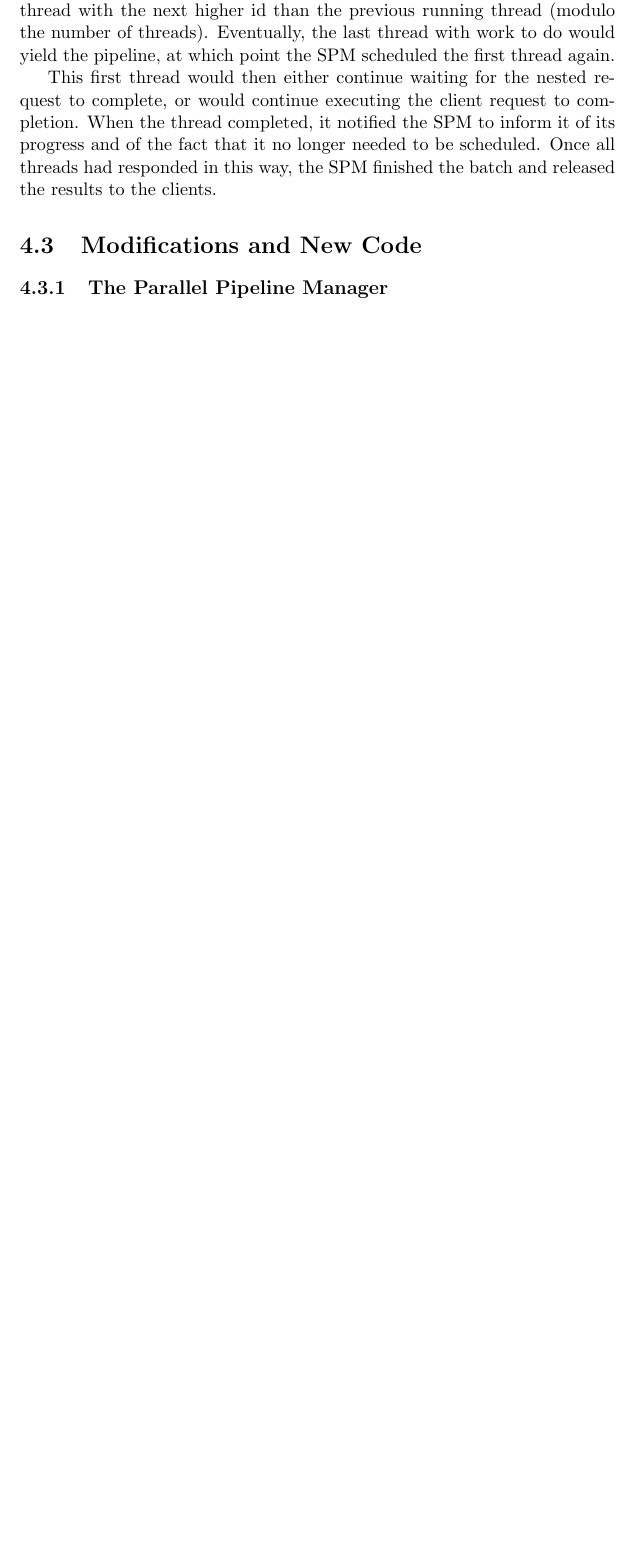
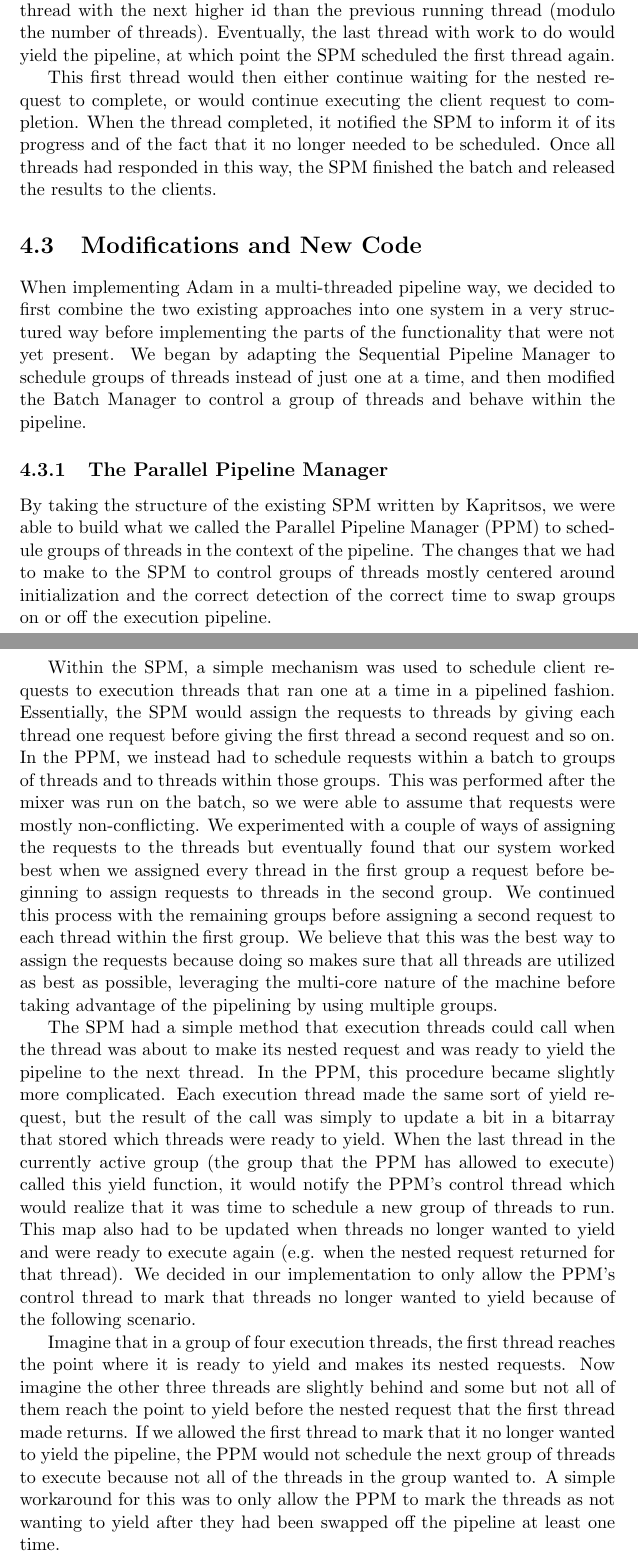
Before and after one commit to dwetterau/thesis, a LaTeX thesis (main.tex): part of page 16 of 18 before the commit and two parts of pages 16 and 17 of 19 after it, the two joined at a grey line, cut so that both start at the same text, the shorter picture padded with empty space. Compiled offline with pdfLaTeX.

Commit message:
Wrote up first description of PPM

```diff
--- a/main.tex
+++ b/main.tex
@@ -138,7 +138,17 @@ This first thread would then either continue waiting for the nested request to c
 % Maybe rename this to core components or something?
 \section{Modifications and New Code}
 
+When implementing Adam in a multi-threaded pipeline way, we decided to first combine the two existing approaches into one system in a very structured way before implementing the parts of the functionality that were not yet present. We began by adapting the Sequential Pipeline Manager to schedule groups of threads instead of just one at a time, and then modified the Batch Manager to control a group of threads and behave within the pipeline.
+
 \subsection{The Parallel Pipeline Manager}
+
+By taking the structure of the existing SPM written by Kapritsos, we were able to build what we called the Parallel Pipeline Manager (PPM) to schedule groups of threads in the context of the pipeline. The changes that we had to make to the SPM to control groups of threads mostly centered around initialization and the correct detection of the correct time to swap groups on or off the execution pipeline.
+
+Within the SPM, a simple mechanism was used to schedule client requests to execution threads that ran one at a time in a pipelined fashion. Essentially, the SPM would assign the requests to threads by giving each thread one request before giving the first thread a second request and so on. In the PPM, we instead had to schedule requests within a batch to groups of threads and to threads within those groups. This was performed after the mixer was run on the batch, so we were able to assume that requests were mostly non-conflicting. We experimented with a couple of ways of assigning the requests to the threads but eventually found that our system worked best when we assigned every thread in the first group a request before beginning to assign requests to threads in the second group. We continued this process with the remaining groups before assigning a second request to each thread within the first group. We believe that this was the best way to assign the requests because doing so makes sure that all threads are utilized as best as possible, leveraging the multi-core nature of the machine before taking advantage of the pipelining by using multiple groups.
+
+The SPM had a simple method that execution threads could call when the thread was about to make its nested request and was ready to yield the pipeline to the next thread. In the PPM, this procedure became slightly more complicated. Each execution thread made the same sort of yield request, but the result of the call was simply to update a bit in a bitarray that stored which threads were ready to yield. When the last thread in the currently active group (the group that the PPM has allowed to execute) called this yield function, it would notify the PPM's control thread which would realize that it was time to schedule a new group of threads to run. This map also had to be updated when threads no longer wanted to yield and were ready to execute again (e.g. when the nested request returned for that thread). We decided in our implementation to only allow the PPM's control thread to mark that threads no longer wanted to yield because of the following scenario.
+
+Imagine that in a group of four execution threads, the first thread reaches the point where it is ready to yield and makes its nested requests. Now imagine the other three threads are slightly behind and some but not all of them reach the point to yield before the nested request that the first thread made returns. If we allowed the first thread to mark that it no longer wanted to yield the pipeline, the PPM would not schedule the next group of threads to execute because not all of the threads in the group wanted to. A simple workaround for this was to only allow the PPM to mark the threads as not wanting to yield after they had been swapped off the pipeline at least one time.
 
 \subsection{The Parallel Group Manager}
 
```
Also changed, not shown: main.tex (2 more changed lines).
